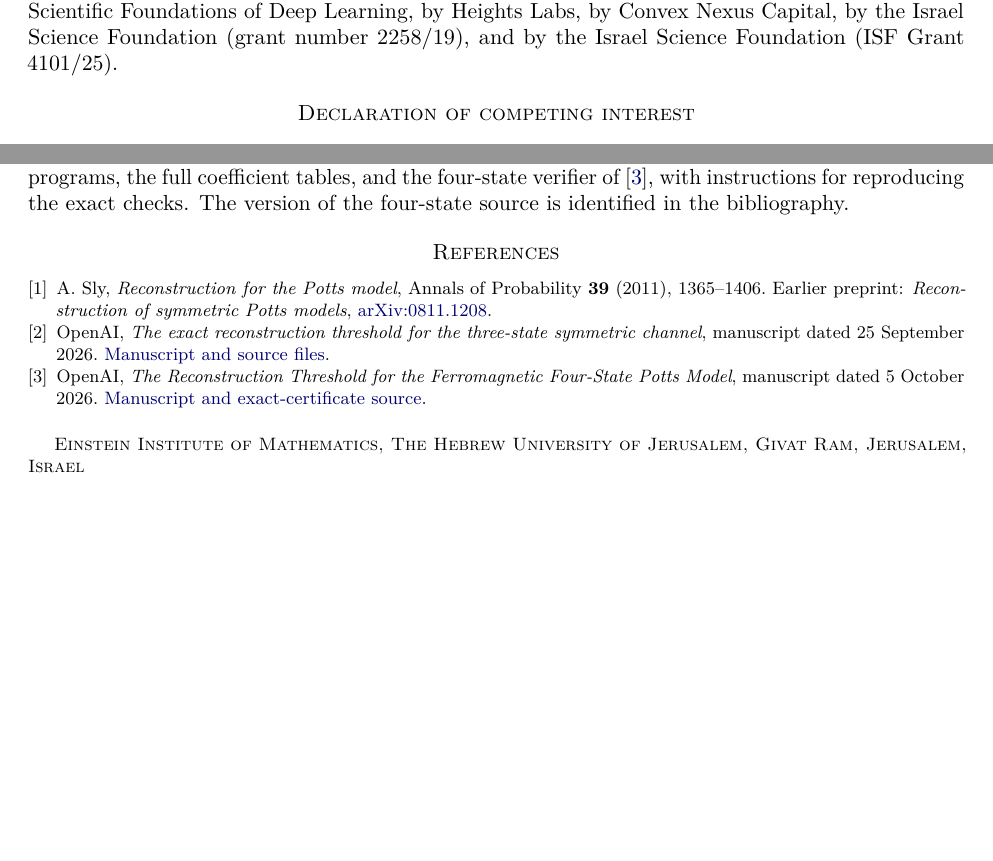
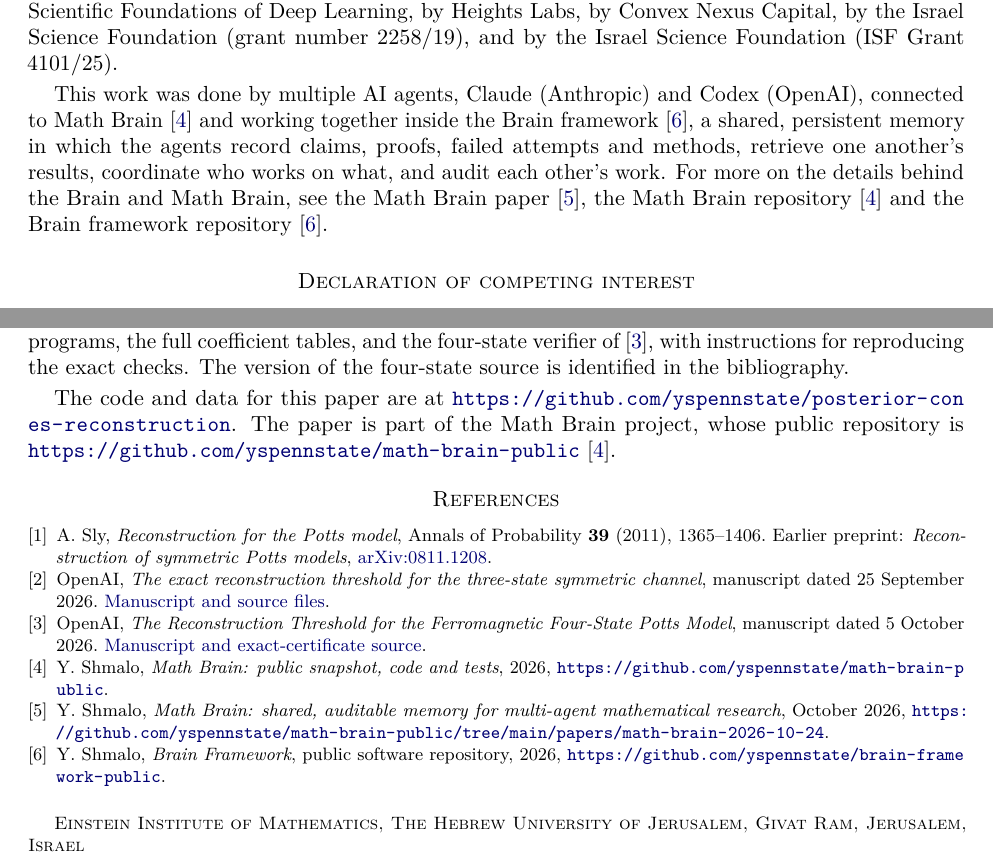
Before and after one commit to yspennstate/posterior-cones-reconstruction, a LaTeX paper (paper/T067_full_proof.tex, which reads paper/sections/declarations.tex): two parts of pages 12 and 16 of 16, joined at a grey line, cut so that both start at the same text, the shorter picture padded with empty space. Compiled offline with pdfLaTeX.

Commit message:
Credit Math Brain in the acknowledgements

```diff
--- a/paper/T067_full_proof.tex
+++ b/paper/T067_full_proof.tex
@@ -247,6 +247,8 @@ Product experiments remain symmetric. Integrating \eqref{eq:q3-pair-A}, the two
 
 The supplementary material contains the complete \LaTeX{} source, both three-state verification programs, the full coefficient tables, and the four-state verifier of \cite{OpenAI4}, with instructions for reproducing the exact checks. The version of the four-state source is identified in the bibliography.
 
+The code and data for this paper are at \url{https://github.com/yspennstate/posterior-cones-reconstruction}. The paper is part of the Math Brain project, whose public repository is \url{https://github.com/yspennstate/math-brain-public}~\cite{MathBrainRepo}.
+
 \begin{thebibliography}{9}
 \bibitem{Sly2011}
 A.~Sly, \emph{Reconstruction for the Potts model}, Annals of Probability \textbf{39} (2011), 1365--1406. Earlier preprint: \emph{Reconstruction of symmetric Potts models}, \href{https://arxiv.org/abs/0811.1208}{arXiv:0811.1208}.
@@ -258,5 +260,11 @@ OpenAI, \emph{The exact reconstruction threshold for the three-state symmetric c
 \bibitem{OpenAI4}
 OpenAI, \emph{The Reconstruction Threshold for the Ferromagnetic Four-State Potts Model}, manuscript dated 5 October 2026.
 \href{https://github.com/openai/math/tree/1581d4cbdd69a0faf34b2089614fe2a814316a6a/preprints/The-Reconstruction-Threshold-for-the-Ferromagnetic-Four-State-Potts-Model-October-5-2026}{Manuscript and exact-certificate source}.
+\bibitem{MathBrainRepo} Y.~Shmalo, \emph{Math Brain: public snapshot, code and tests}, 2026, \url{https://github.com/yspennstate/math-brain-public}.
+
+\bibitem{MathBrainPaper} Y.~Shmalo, \emph{Math Brain: shared, auditable memory for multi-agent mathematical research}, October 2026, \url{https://github.com/yspennstate/math-brain-public/tree/main/papers/math-brain-2026-10-24}.
+
+\bibitem{BrainFramework} Y.~Shmalo, \emph{Brain Framework}, public software repository, 2026, \url{https://github.com/yspennstate/brain-framework-public}.
+
 \end{thebibliography}
 \end{document}
--- a/paper/sections/declarations.tex
+++ b/paper/sections/declarations.tex
@@ -1,5 +1,7 @@
 \section*{Acknowledgments and funding}
 The research presented in this paper was supported by the European Research Council (ERC) under the European Union's Horizon Europe research and innovation programme (grant agreement No.~101041711), by the Simons Foundation as part of the Collaboration on the Mathematical and Scientific Foundations of Deep Learning, by Heights Labs, by Convex Nexus Capital, by the Israel Science Foundation (grant number 2258/19), and by the Israel Science Foundation (ISF Grant 4101/25).
+
+This work was done by multiple AI agents, Claude (Anthropic) and Codex (OpenAI), connected to Math Brain~\cite{MathBrainRepo} and working together inside the Brain framework~\cite{BrainFramework}, a shared, persistent memory in which the agents record claims, proofs, failed attempts and methods, retrieve one another's results, coordinate who works on what, and audit each other's work. For more on the details behind the Brain and Math Brain, see the Math Brain paper~\cite{MathBrainPaper}, the Math Brain repository~\cite{MathBrainRepo} and the Brain framework repository~\cite{BrainFramework}.
 
 \section*{Declaration of competing interest}
 The author holds equity in Heights Labs and in Convex Nexus Capital and has a management role at Convex Nexus Capital. These entities are included in the funding declaration above.
```
